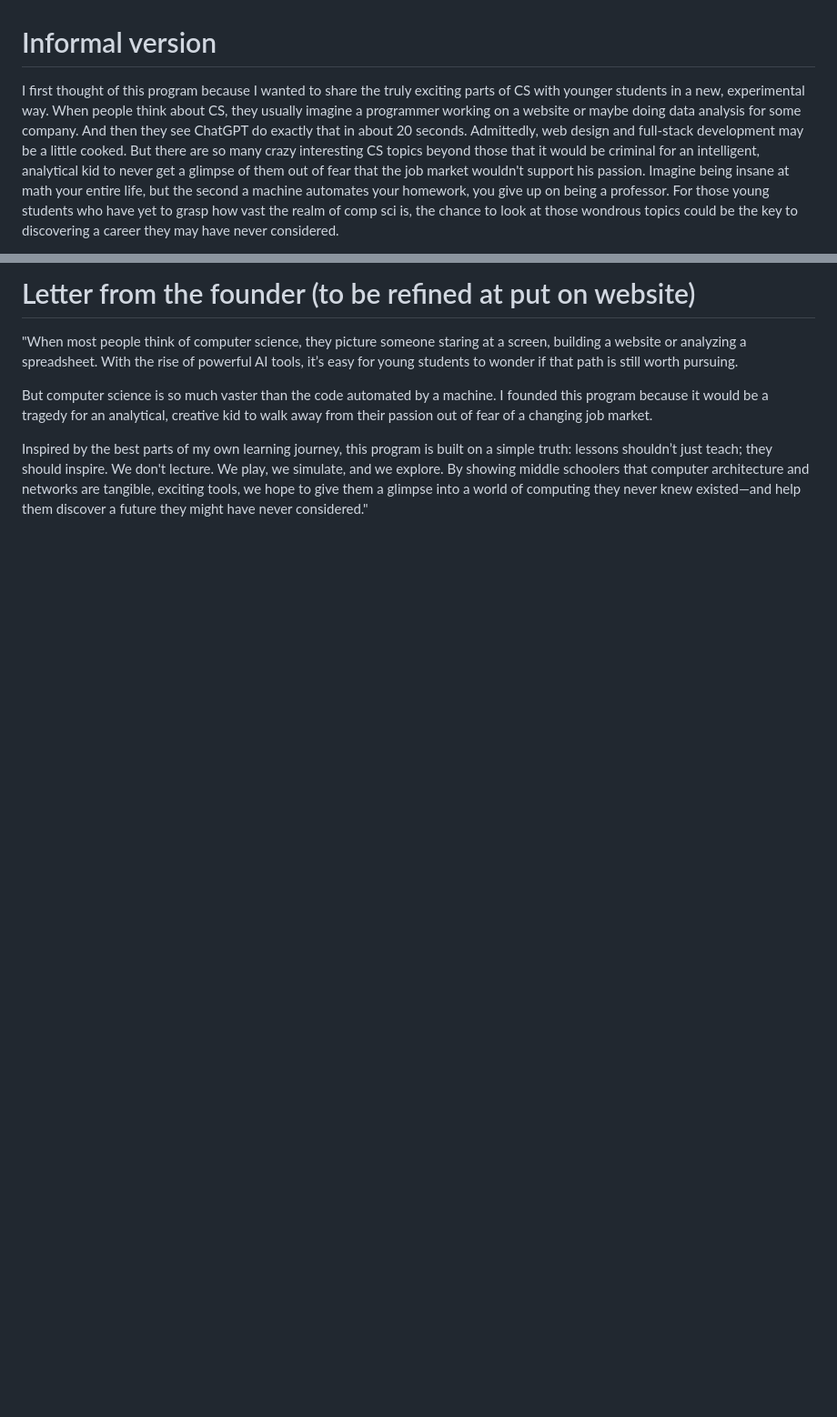
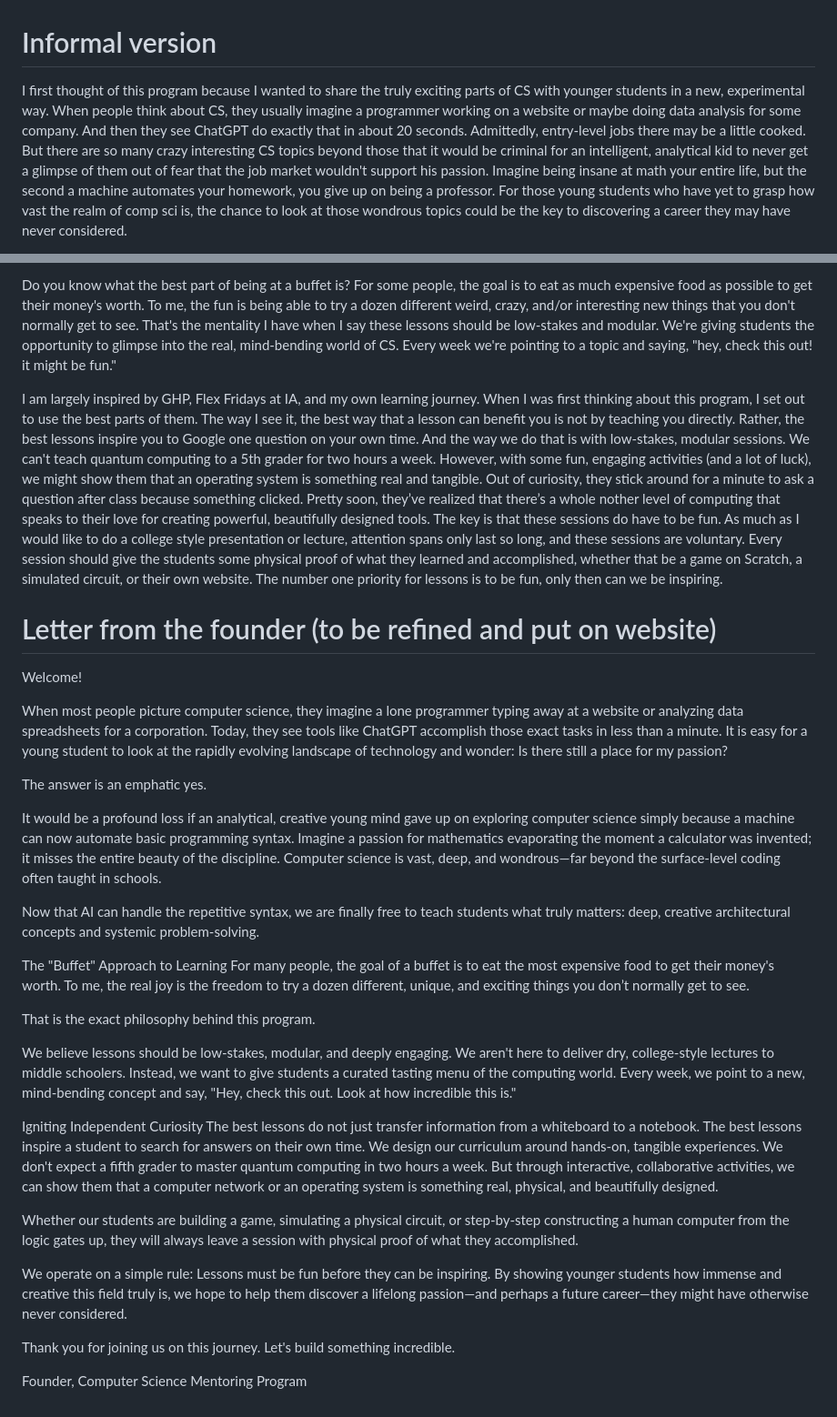
Before and after one commit to bluefish7391/mentoring-service, a Markdown page: founder-statement.md, 2 parts joined by grey strips. Shown at 91% size. Rendered like a GitHub page; blank space fills up the shorter version.

Commit message:
feat(founder-statement): update statements

```diff
--- a/founder-statement.md
+++ b/founder-statement.md
@@ -1,4 +1,4 @@
 
 # Informal version
-I first thought of this program because I wanted to share the truly exciting parts of CS with younger students in a new, experimental way. When people think about CS, they usually imagine a programmer working on a website or maybe doing data analysis for some company. And then they see ChatGPT do exactly that in about 20 seconds. Admittedly, web design and full-stack development may be a little cooked. But there are so many crazy interesting CS topics beyond those that it would be criminal for an intelligent, analytical kid to never get a glimpse of them out of fear that the job market wouldn't support his passion. Imagine being insane at math your entire life, but the second a machine automates your homework, you give up on being a professor. For those young students who have yet to grasp how vast the realm of comp sci is, the chance to look at those wondrous topics could be the key to discovering a career they may have never considered.
+I first thought of this program because I wanted to share the truly exciting parts of CS with younger students in a new, experimental way. When people think about CS, they usually imagine a programmer working on a website or maybe doing data analysis for some company. And then they see ChatGPT do exactly that in about 20 seconds. Admittedly, entry-level jobs there may be a little cooked. But there are so many crazy interesting CS topics beyond those that it would be criminal for an intelligent, analytical kid to never get a glimpse of them out of fear that the job market wouldn't support his passion. Imagine being insane at math your entire life, but the second a machine automates your homework, you give up on being a professor. For those young students who have yet to grasp how vast the realm of comp sci is, the chance to look at those wondrous topics could be the key to discovering a career they may have never considered.
 
@@ -6,7 +6,34 @@ Why do you think it is that Hour of Code is popular? It's fun, accessible, and e
 
-# Letter from the founder (to be refined at put on website)
-"When most people think of computer science, they picture someone staring at a screen, building a website or analyzing a spreadsheet. With the rise of powerful AI tools, it’s easy for young students to wonder if that path is still worth pursuing.
+Do you know what the best part of being at a buffet is? For some people, the goal is to eat as much expensive food as possible to get their money's worth. To me, the fun is being able to try a dozen different weird, crazy, and/or interesting new things that you don't normally get to see. That's the mentality I have when I say these lessons should be low-stakes and modular. We're giving students the opportunity to glimpse into the real, mind-bending world of CS. Every week we're pointing to a topic and saying, "hey, check this out! it might be fun."
 
-But computer science is so much vaster than the code automated by a machine. I founded this program because it would be a tragedy for an analytical, creative kid to walk away from their passion out of fear of a changing job market.
+I am largely inspired by GHP, Flex Fridays at IA, and my own learning journey. When I was first thinking about this program, I set out to use the best parts of them. The way I see it, the best way that a lesson can benefit you is not by teaching you directly. Rather, the best lessons inspire you to Google one question on your own time. And the way we do that is with low-stakes, modular sessions. We can't teach quantum computing to a 5th grader for two hours a week. However, with some fun, engaging activities (and a lot of luck), we might show them that an operating system is something real and tangible. Out of curiosity, they stick around for a minute to ask a question after class because something clicked. Pretty soon, they’ve realized that there’s a whole nother level of computing that speaks to their love for creating powerful, beautifully designed tools. The key is that these sessions do have to be fun. As much as I would like to do a college style presentation or lecture, attention spans only last so long, and these sessions are voluntary. Every session should give the students some physical proof of what they learned and accomplished, whether that be a game on Scratch, a simulated circuit, or their own website. The number one priority for lessons is to be fun, only then can we be inspiring.
 
-Inspired by the best parts of my own learning journey, this program is built on a simple truth: lessons shouldn’t just teach; they should inspire. We don't lecture. We play, we simulate, and we explore. By showing middle schoolers that computer architecture and networks are tangible, exciting tools, we hope to give them a glimpse into a world of computing they never knew existed—and help them discover a future they might have never considered."
+
+# Letter from the founder (to be refined and put on website)
+Welcome!
+
+When most people picture computer science, they imagine a lone programmer typing away at a website or analyzing data spreadsheets for a corporation. Today, they see tools like ChatGPT accomplish those exact tasks in less than a minute. It is easy for a young student to look at the rapidly evolving landscape of technology and wonder: Is there still a place for my passion?
+
+The answer is an emphatic yes.
+
+It would be a profound loss if an analytical, creative young mind gave up on exploring computer science simply because a machine can now automate basic programming syntax. Imagine a passion for mathematics evaporating the moment a calculator was invented; it misses the entire beauty of the discipline. Computer science is vast, deep, and wondrous—far beyond the surface-level coding often taught in schools.
+
+Now that AI can handle the repetitive syntax, we are finally free to teach students what truly matters: deep, creative architectural concepts and systemic problem-solving.
+
+The "Buffet" Approach to Learning
+For many people, the goal of a buffet is to eat the most expensive food to get their money's worth. To me, the real joy is the freedom to try a dozen different, unique, and exciting things you don’t normally get to see.
+
+That is the exact philosophy behind this program.
+
+We believe lessons should be low-stakes, modular, and deeply engaging. We aren't here to deliver dry, college-style lectures to middle schoolers. Instead, we want to give students a curated tasting menu of the computing world. Every week, we point to a new, mind-bending concept and say, "Hey, check this out. Look at how incredible this is."
+
+Igniting Independent Curiosity
+The best lessons do not just transfer information from a whiteboard to a notebook. The best lessons inspire a student to search for answers on their own time. We design our curriculum around hands-on, tangible experiences. We don't expect a fifth grader to master quantum computing in two hours a week. But through interactive, collaborative activities, we can show them that a computer network or an operating system is something real, physical, and beautifully designed.
+
+Whether our students are building a game, simulating a physical circuit, or step-by-step constructing a human computer from the logic gates up, they will always leave a session with physical proof of what they accomplished.
+
+We operate on a simple rule: Lessons must be fun before they can be inspiring. By showing younger students how immense and creative this field truly is, we hope to help them discover a lifelong passion—and perhaps a future career—they might have otherwise never considered.
+
+Thank you for joining us on this journey. Let's build something incredible.
+
+Founder, Computer Science Mentoring Program
```
Also changed, not shown: other parts of founder-statement.md (+1 -1 lines).
